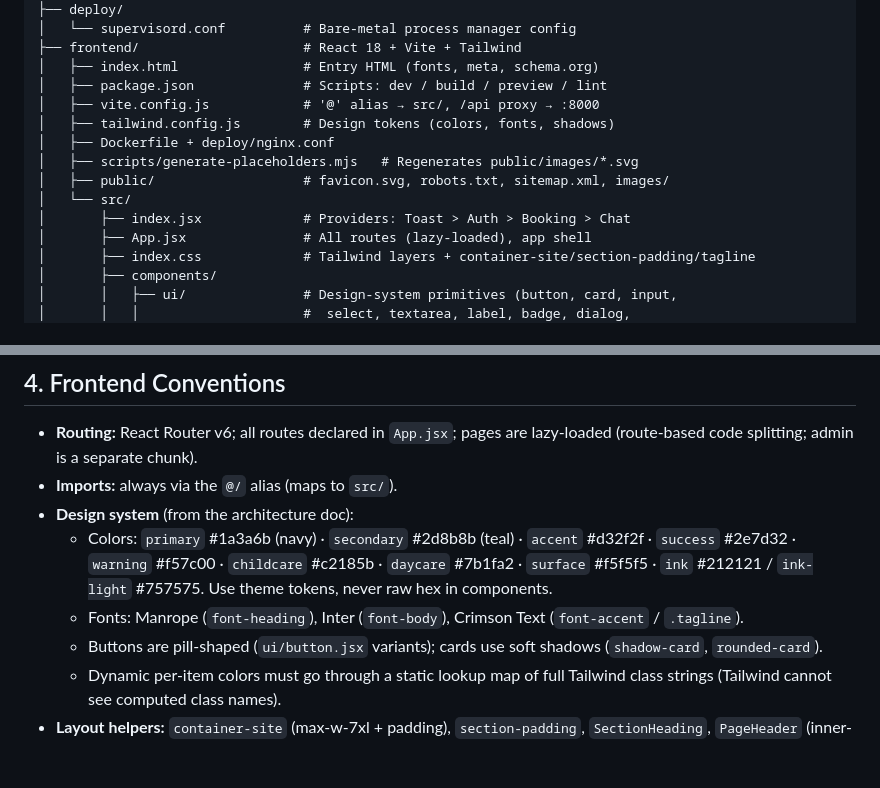
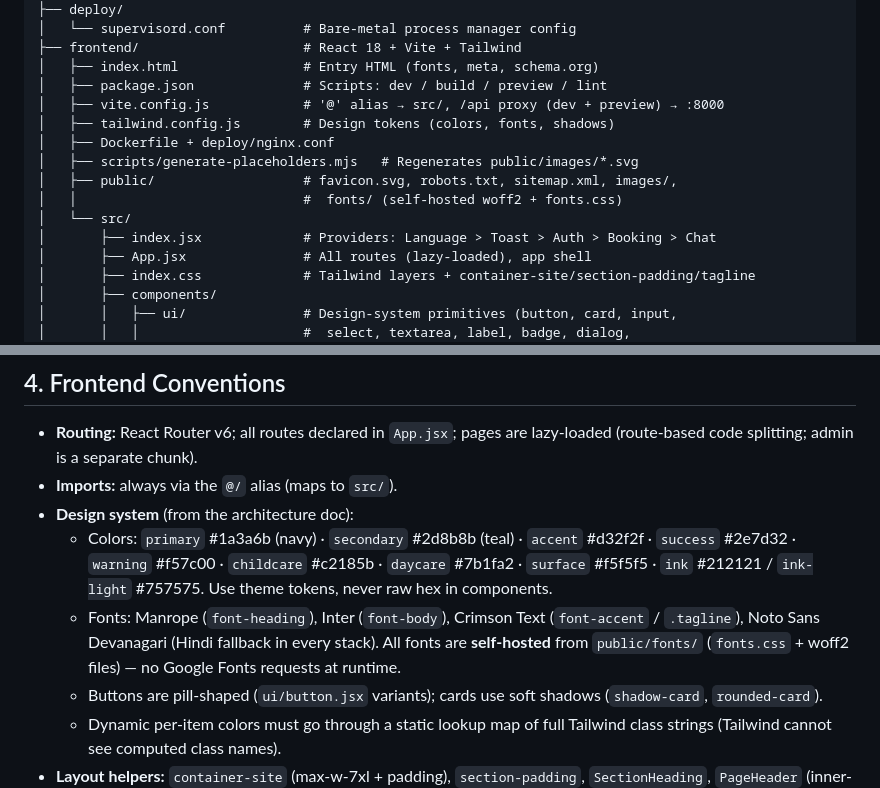
Before and after one commit to shahul-royalss/hcs, a Markdown page: PROJECT_GUIDELINES.md, 2 parts joined by grey strips. Drawn GitHub-style; blank space fills up the shorter version.

Commit message:
Sync PROJECT_GUIDELINES with self-hosted fonts and provider chain
Co-Authored-By: Claude Fable 5 <noreply@anthropic.com>
Claude-Session: https://claude.ai/code/session_013R1Hkus2VUgSqob7JekJhy

```diff
--- a/PROJECT_GUIDELINES.md
+++ b/PROJECT_GUIDELINES.md
@@ -44,13 +44,14 @@ hcs/
 ├── frontend/                     # React 18 + Vite + Tailwind
 │   ├── index.html                # Entry HTML (fonts, meta, schema.org)
 │   ├── package.json              # Scripts: dev / build / preview / lint
-│   ├── vite.config.js            # '@' alias → src/, /api proxy → :8000
+│   ├── vite.config.js            # '@' alias → src/, /api proxy (dev + preview) → :8000
 │   ├── tailwind.config.js        # Design tokens (colors, fonts, shadows)
 │   ├── Dockerfile + deploy/nginx.conf
 │   ├── scripts/generate-placeholders.mjs   # Regenerates public/images/*.svg
-│   ├── public/                   # favicon.svg, robots.txt, sitemap.xml, images/
+│   ├── public/                   # favicon.svg, robots.txt, sitemap.xml, images/,
+│   │                             #  fonts/ (self-hosted woff2 + fonts.css)
 │   └── src/
-│       ├── index.jsx             # Providers: Toast > Auth > Booking > Chat
+│       ├── index.jsx             # Providers: Language > Toast > Auth > Booking > Chat
 │       ├── App.jsx               # All routes (lazy-loaded), app shell
 │       ├── index.css             # Tailwind layers + container-site/section-padding/tagline
 │       ├── components/
@@ -103,7 +104,9 @@ hcs/
     · `surface` #f5f5f5 · `ink` #212121 / `ink-light` #757575. Use theme tokens, never
     raw hex in components.
   - Fonts: Manrope (`font-heading`), Inter (`font-body`), Crimson Text
-    (`font-accent` / `.tagline`).
+    (`font-accent` / `.tagline`), Noto Sans Devanagari (Hindi fallback in every
+    stack). All fonts are **self-hosted** from `public/fonts/` (`fonts.css` +
+    woff2 files) — no Google Fonts requests at runtime.
   - Buttons are pill-shaped (`ui/button.jsx` variants); cards use soft shadows
     (`shadow-card`, `rounded-card`).
   - Dynamic per-item colors must go through a static lookup map of full Tailwind
```
Also changed, not shown: other parts of PROJECT_GUIDELINES.md (+1 -1 lines).
